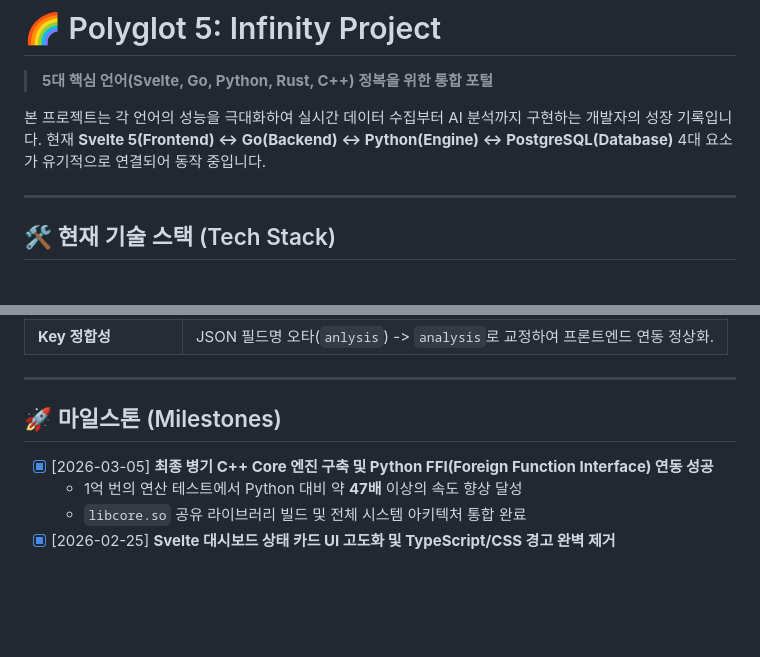
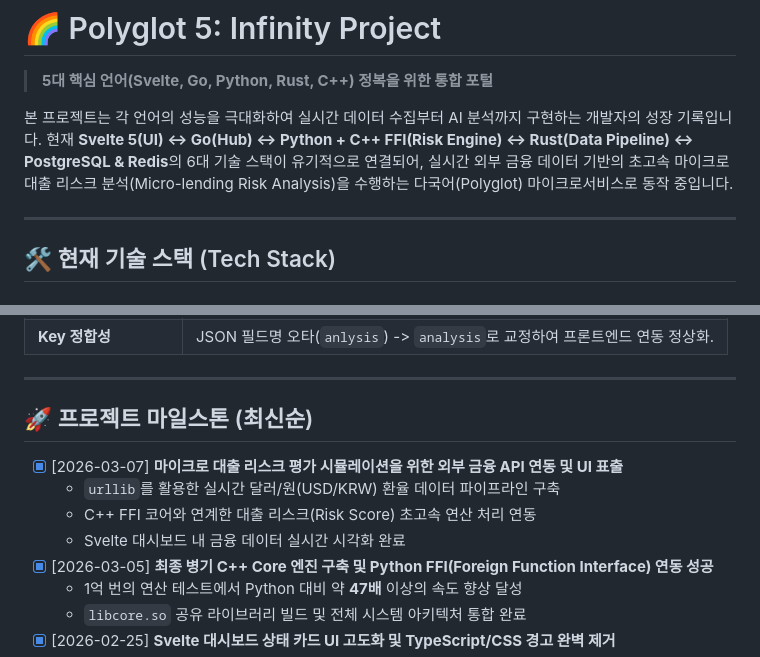
Before and after one commit to welchs1423/polyglot-infinity, a Markdown page: README.md, 2 parts joined by grey strips. Drawn GitHub-style; blank space fills up the shorter version.

Commit message:
docs: 외부 금융 데이터 API 연동 마일스톤 업데이트

```diff
--- a/README.md
+++ b/README.md
@@ -2,7 +2,7 @@
 > **5대 핵심 언어(Svelte, Go, Python, Rust, C++) 정복을 위한 통합 포털**
 
 본 프로젝트는 각 언어의 성능을 극대화하여 실시간 데이터 수집부터 AI 분석까지 구현하는 개발자의 성장 기록입니다.
-현재 **Svelte 5(Frontend) ↔ Go(Backend) ↔ Python(Engine) ↔ PostgreSQL(Database)** 4대 요소가 유기적으로 연결되어 동작 중입니다.
+현재 **Svelte 5(UI) ↔ Go(Hub) ↔ Python + C++ FFI(Risk Engine) ↔ Rust(Data Pipeline) ↔ PostgreSQL & Redis**의 6대 기술 스택이 유기적으로 연결되어, 실시간 외부 금융 데이터 기반의 초고속 마이크로 대출 리스크 분석(Micro-lending Risk Analysis)을 수행하는 다국어(Polyglot) 마이크로서비스로 동작 중입니다.
 
 ---
 
@@ -189,7 +189,12 @@
 
 ---
 
-## 🚀 마일스톤 (Milestones)
+## 🚀 프로젝트 마일스톤 (최신순)
+
+- [x] [2026-03-07] **마이크로 대출 리스크 평가 시뮬레이션을 위한 외부 금융 API 연동 및 UI 표출**
+    - `urllib`를 활용한 실시간 달러/원(USD/KRW) 환율 데이터 파이프라인 구축
+    - C++ FFI 코어와 연계한 대출 리스크(Risk Score) 초고속 연산 처리 연동
+    - Svelte 대시보드 내 금융 데이터 실시간 시각화 완료
 - [x] [2026-03-05] **최종 병기 C++ Core 엔진 구축 및 Python FFI(Foreign Function Interface) 연동 성공**
     - 1억 번의 연산 테스트에서 Python 대비 약 **47배** 이상의 속도 향상 달성
     - `libcore.so` 공유 라이브러리 빌드 및 전체 시스템 아키텍처 통합 완료
```
